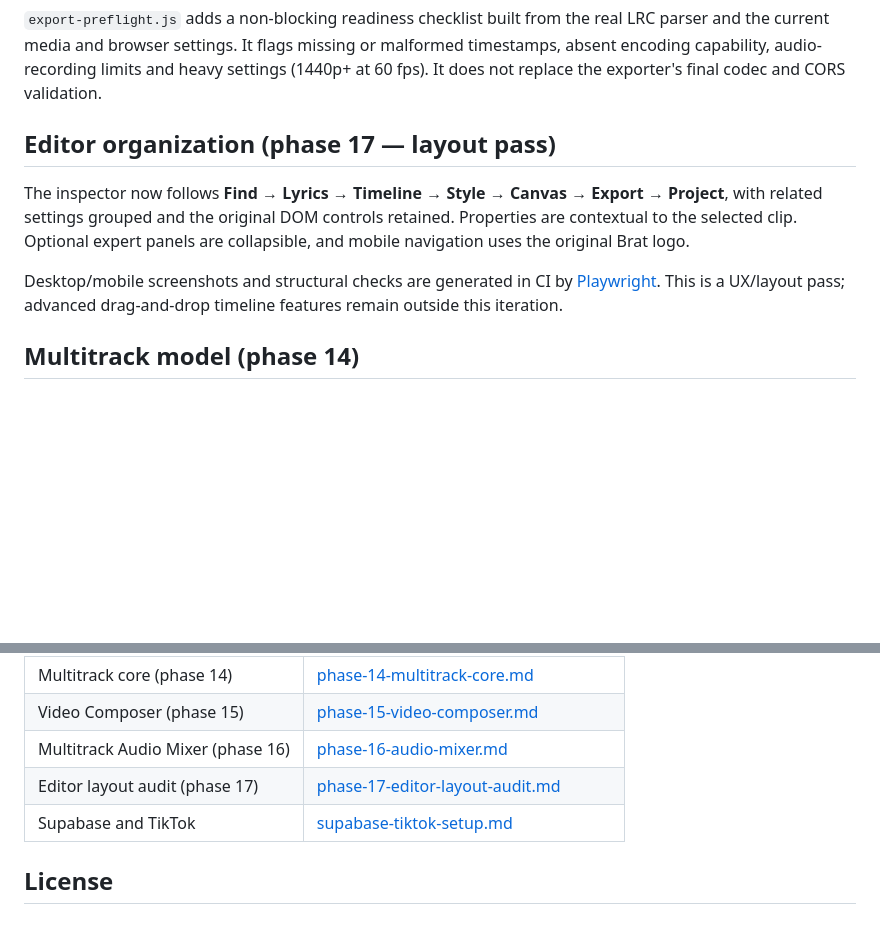
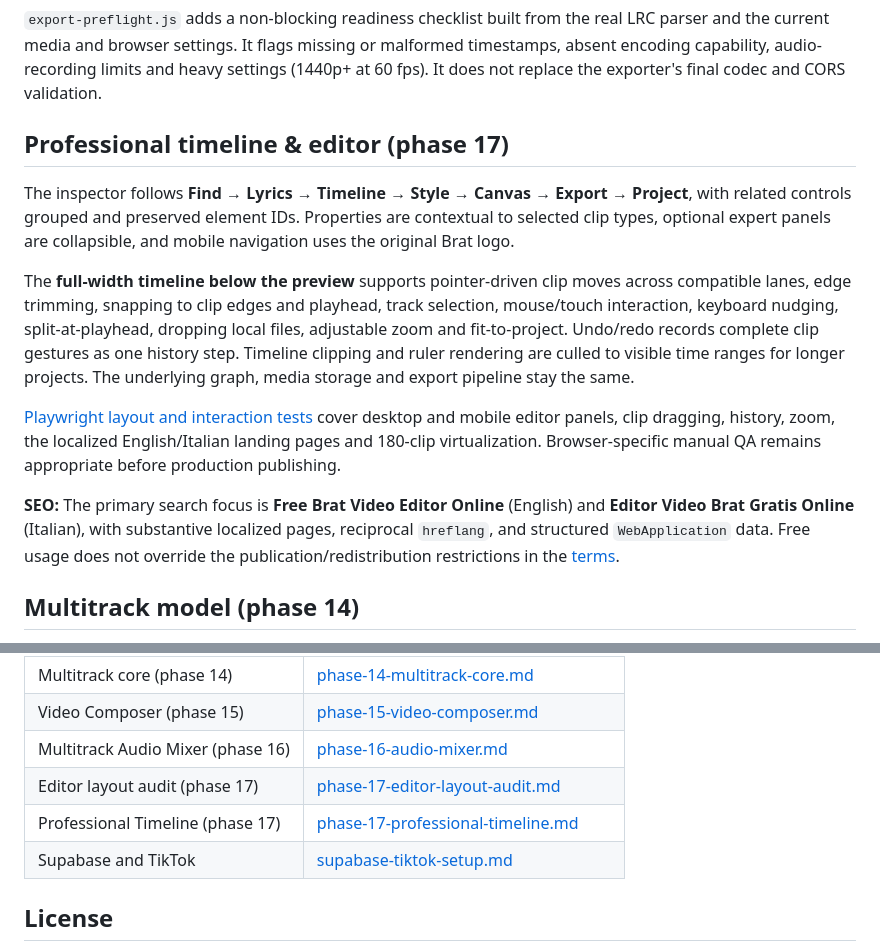
Before and after one commit to oakvx/bratAnimator, a Markdown page: README.md, 2 parts joined by grey strips. Drawn GitHub-style; blank space fills up the shorter version.

Commit message:
docs(readme): describe completed multitrack timeline, interactions and English/Italian free Brat SEO

```diff
--- a/README.md
+++ b/README.md
@@ -107,11 +107,15 @@ Phase 13 introduces `assets/js/export-plan.js` and `assets/js/export-engine.js`.
 
 `export-preflight.js` adds a non-blocking readiness checklist built from the real LRC parser and the current media and browser settings. It flags missing or malformed timestamps, absent encoding capability, audio-recording limits and heavy settings (1440p+ at 60 fps). It does not replace the exporter's final codec and CORS validation.
 
-## Editor organization (phase 17 — layout pass)
+## Professional timeline & editor (phase 17)
 
-The inspector now follows **Find → Lyrics → Timeline → Style → Canvas → Export → Project**, with related settings grouped and the original DOM controls retained. Properties are contextual to the selected clip. Optional expert panels are collapsible, and mobile navigation uses the original Brat logo.
+The inspector follows **Find → Lyrics → Timeline → Style → Canvas → Export → Project**, with related controls grouped and preserved element IDs. Properties are contextual to selected clip types, optional expert panels are collapsible, and mobile navigation uses the original Brat logo.
 
-Desktop/mobile screenshots and structural checks are generated in CI by [Playwright](tests/editor-layout-playwright.mjs). This is a UX/layout pass; advanced drag-and-drop timeline features remain outside this iteration.
+The **full-width timeline below the preview** supports pointer-driven clip moves across compatible lanes, edge trimming, snapping to clip edges and playhead, track selection, mouse/touch interaction, keyboard nudging, split-at-playhead, dropping local files, adjustable zoom and fit-to-project. Undo/redo records complete clip gestures as one history step. Timeline clipping and ruler rendering are culled to visible time ranges for longer projects. The underlying graph, media storage and export pipeline stay the same.
+
+[Playwright layout and interaction tests](tests/editor-layout-playwright.mjs) cover desktop and mobile editor panels, clip dragging, history, zoom, the localized English/Italian landing pages and 180-clip virtualization. Browser-specific manual QA remains appropriate before production publishing.
+
+**SEO:** The primary search focus is **Free Brat Video Editor Online** (English) and **Editor Video Brat Gratis Online** (Italian), with substantive localized pages, reciprocal `hreflang`, and structured `WebApplication` data. Free usage does not override the publication/redistribution restrictions in the [terms](terms.html).
 
 ## Multitrack model (phase 14)
 
@@ -223,6 +227,7 @@ sw.js                 service worker
 | Video Composer (phase 15) | [phase-15-video-composer.md](docs/phase-15-video-composer.md) |
 | Multitrack Audio Mixer (phase 16) | [phase-16-audio-mixer.md](docs/phase-16-audio-mixer.md) |
 | Editor layout audit (phase 17) | [phase-17-editor-layout-audit.md](docs/phase-17-editor-layout-audit.md) |
+| Professional Timeline (phase 17) | [phase-17-professional-timeline.md](docs/phase-17-professional-timeline.md) |
 | Supabase and TikTok | [supabase-tiktok-setup.md](docs/supabase-tiktok-setup.md) |
 
 ## License
```
